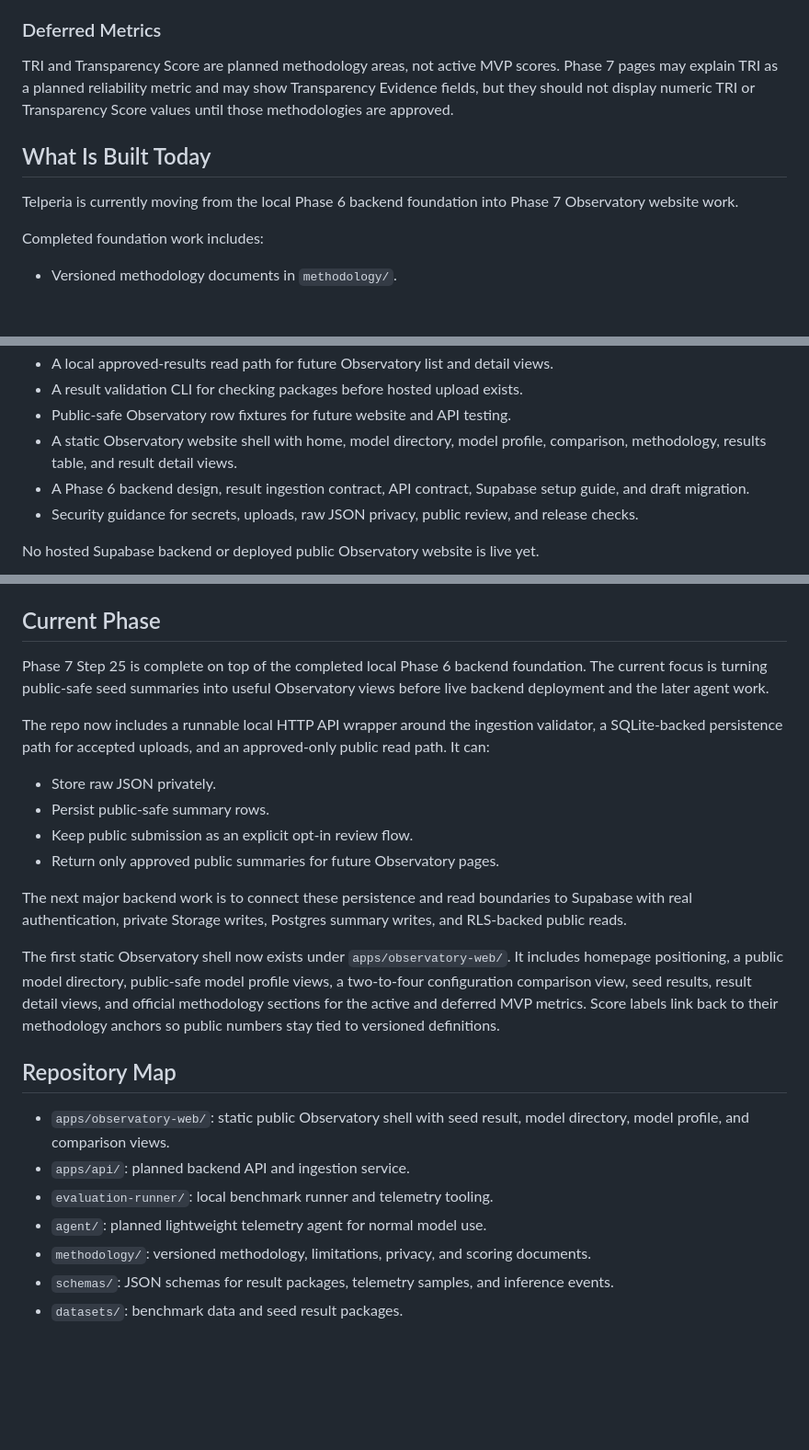
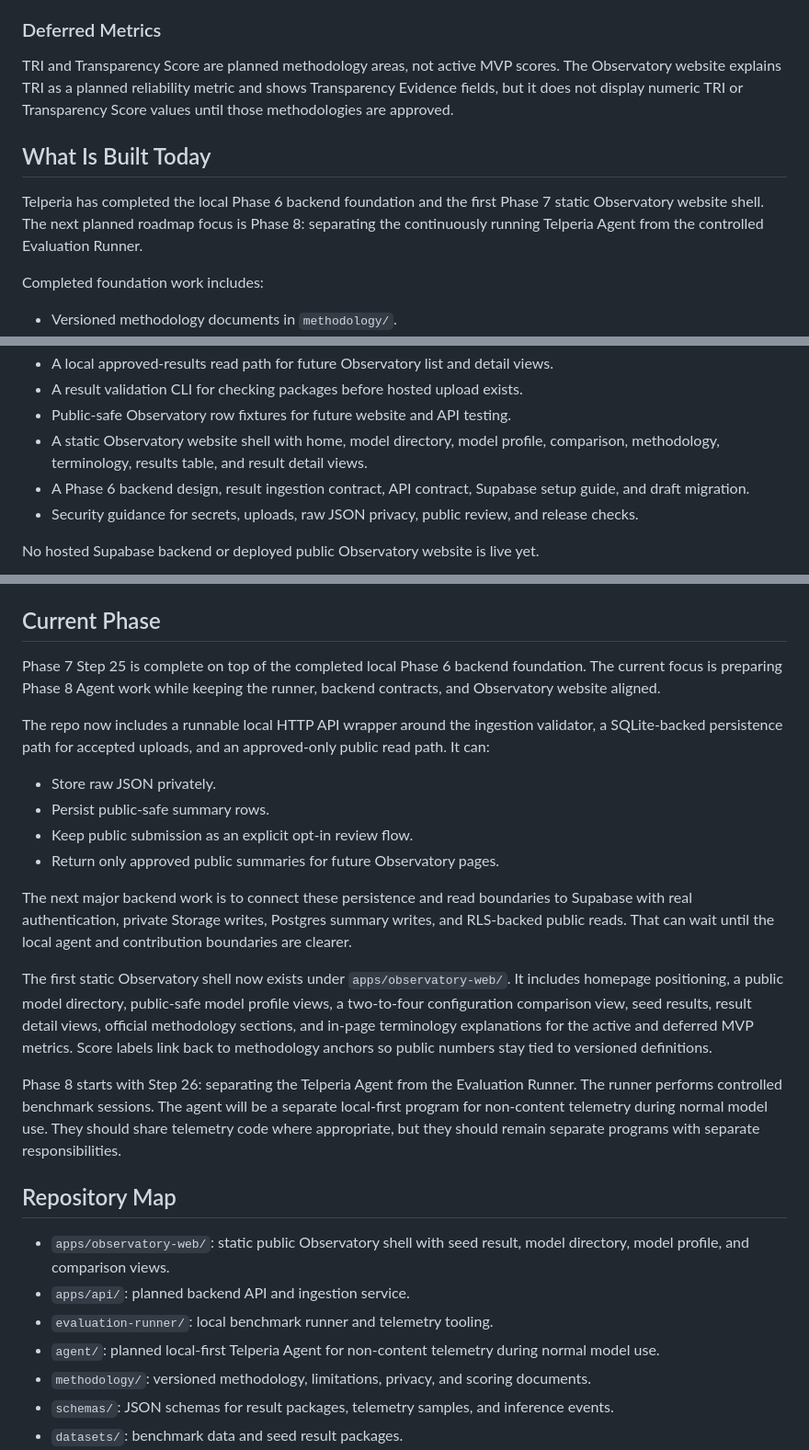
Before and after one commit to CarterWates/Telperia, a Markdown page: README.md, 3 parts joined by grey strips. Shown at 92% size. GitHub-like rendering; blank space fills up the shorter version.

Commit message:
docs: update current phase in readme

```diff
--- a/README.md
+++ b/README.md
@@ -81,11 +81,11 @@ Verification levels describe how much evidence supports a result. MVP result pac
 
 ### Deferred Metrics
 
-TRI and Transparency Score are planned methodology areas, not active MVP scores. Phase 7 pages may explain TRI as a planned reliability metric and may show Transparency Evidence fields, but they should not display numeric TRI or Transparency Score values until those methodologies are approved.
+TRI and Transparency Score are planned methodology areas, not active MVP scores. The Observatory website explains TRI as a planned reliability metric and shows Transparency Evidence fields, but it does not display numeric TRI or Transparency Score values until those methodologies are approved.
 
 ## What Is Built Today
 
-Telperia is currently moving from the local Phase 6 backend foundation into Phase 7 Observatory website work.
+Telperia has completed the local Phase 6 backend foundation and the first Phase 7 static Observatory website shell. The next planned roadmap focus is Phase 8: separating the continuously running Telperia Agent from the controlled Evaluation Runner.
 
 Completed foundation work includes:
 
@@ -103,7 +103,7 @@ Completed foundation work includes:
 - A local approved-results read path for future Observatory list and detail views.
 - A result validation CLI for checking packages before hosted upload exists.
 - Public-safe Observatory row fixtures for future website and API testing.
-- A static Observatory website shell with home, model directory, model profile, comparison, methodology, results table, and result detail views.
+- A static Observatory website shell with home, model directory, model profile, comparison, methodology, terminology, results table, and result detail views.
 - A Phase 6 backend design, result ingestion contract, API contract, Supabase setup guide, and draft migration.
 - Security guidance for secrets, uploads, raw JSON privacy, public review, and release checks.
 
@@ -134,7 +134,7 @@ See `docs/phase-5-results-summary.md` for the current seed result table.
 
 ## Current Phase
 
-Phase 7 Step 25 is complete on top of the completed local Phase 6 backend foundation. The current focus is turning public-safe seed summaries into useful Observatory views before live backend deployment and the later agent work.
+Phase 7 Step 25 is complete on top of the completed local Phase 6 backend foundation. The current focus is preparing Phase 8 Agent work while keeping the runner, backend contracts, and Observatory website aligned.
 
 The repo now includes a runnable local HTTP API wrapper around the ingestion validator, a SQLite-backed persistence path for accepted uploads, and an approved-only public read path. It can:
 
@@ -143,16 +143,18 @@ The repo now includes a runnable local HTTP API wrapper around the ingestion val
 - Keep public submission as an explicit opt-in review flow.
 - Return only approved public summaries for future Observatory pages.
 
-The next major backend work is to connect these persistence and read boundaries to Supabase with real authentication, private Storage writes, Postgres summary writes, and RLS-backed public reads.
+The next major backend work is to connect these persistence and read boundaries to Supabase with real authentication, private Storage writes, Postgres summary writes, and RLS-backed public reads. That can wait until the local agent and contribution boundaries are clearer.
 
-The first static Observatory shell now exists under `apps/observatory-web/`. It includes homepage positioning, a public model directory, public-safe model profile views, a two-to-four configuration comparison view, seed results, result detail views, and official methodology sections for the active and deferred MVP metrics. Score labels link back to their methodology anchors so public numbers stay tied to versioned definitions.
+The first static Observatory shell now exists under `apps/observatory-web/`. It includes homepage positioning, a public model directory, public-safe model profile views, a two-to-four configuration comparison view, seed results, result detail views, official methodology sections, and in-page terminology explanations for the active and deferred MVP metrics. Score labels link back to methodology anchors so public numbers stay tied to versioned definitions.
+
+Phase 8 starts with Step 26: separating the Telperia Agent from the Evaluation Runner. The runner performs controlled benchmark sessions. The agent will be a separate local-first program for non-content telemetry during normal model use. They should share telemetry code where appropriate, but they should remain separate programs with separate responsibilities.
 
 ## Repository Map
 
 - `apps/observatory-web/`: static public Observatory shell with seed result, model directory, model profile, and comparison views.
 - `apps/api/`: planned backend API and ingestion service.
 - `evaluation-runner/`: local benchmark runner and telemetry tooling.
-- `agent/`: planned lightweight telemetry agent for normal model use.
+- `agent/`: planned local-first Telperia Agent for non-content telemetry during normal model use.
 - `methodology/`: versioned methodology, limitations, privacy, and scoring documents.
 - `schemas/`: JSON schemas for result packages, telemetry samples, and inference events.
 - `datasets/`: benchmark data and seed result packages.
```
